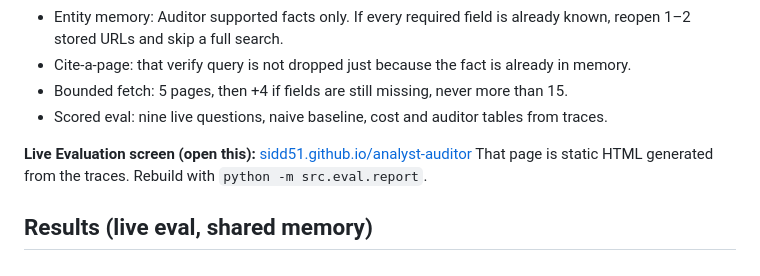
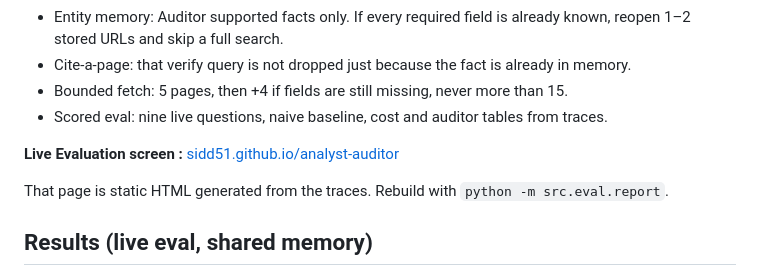
Before and after one commit to sidd51/analyst-auditor, a Markdown page: README.md, the part around the change. Drawn GitHub-style.

Commit message:
Fix formatting in README for Live Evaluation screen

```diff
--- a/README.md
+++ b/README.md
@@ -13,7 +13,8 @@ Auditor- A second agent that takes an analyst answer and independently verifies.
 - Bounded fetch: 5 pages, then +4 if fields are still missing, never more than 15.
 - Scored eval: nine live questions, naive baseline, cost and auditor tables from traces.
 
-**Live Evaluation screen (open this):** [sidd51.github.io/analyst-auditor](https://sidd51.github.io/analyst-auditor/)
+**Live Evaluation screen :** [sidd51.github.io/analyst-auditor](https://sidd51.github.io/analyst-auditor/)
+
 That page is static HTML generated from the traces. Rebuild with `python -m src.eval.report`.
 
 ## Results (live eval, shared memory)
```
